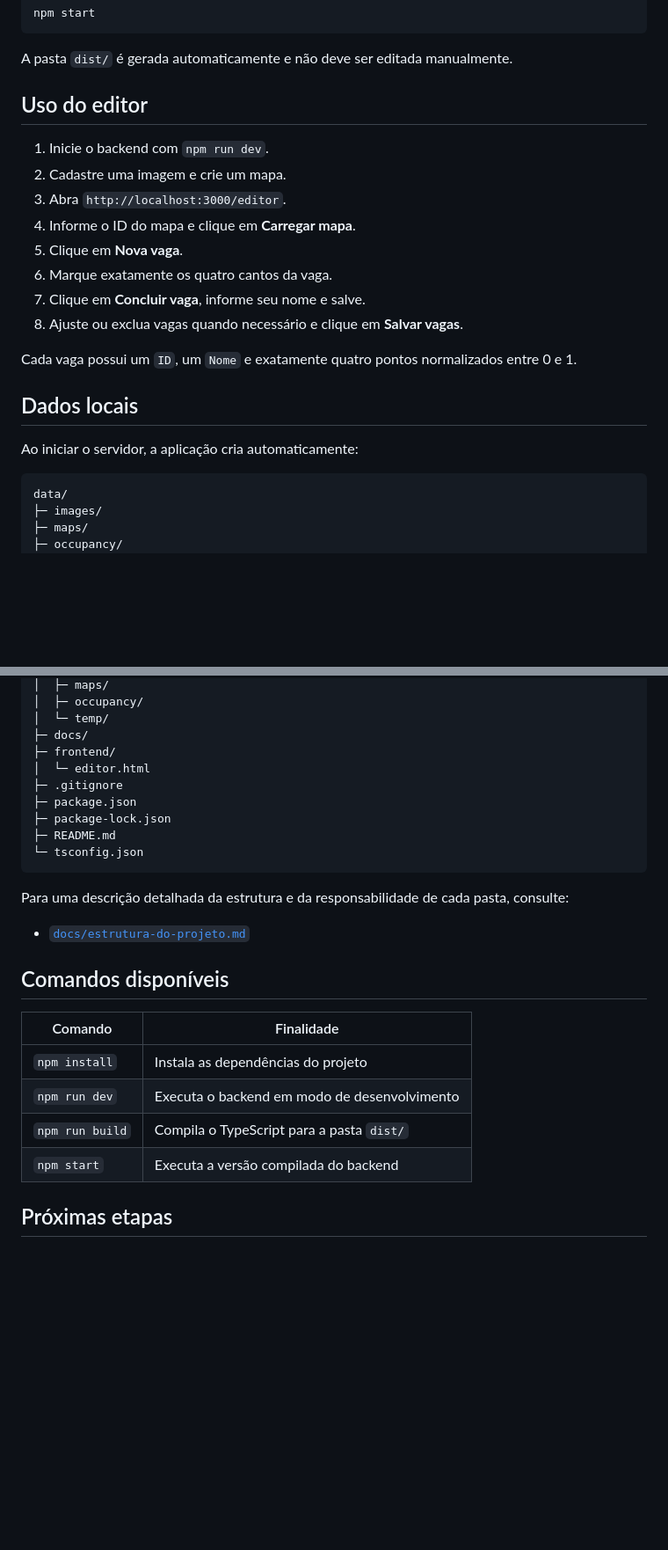
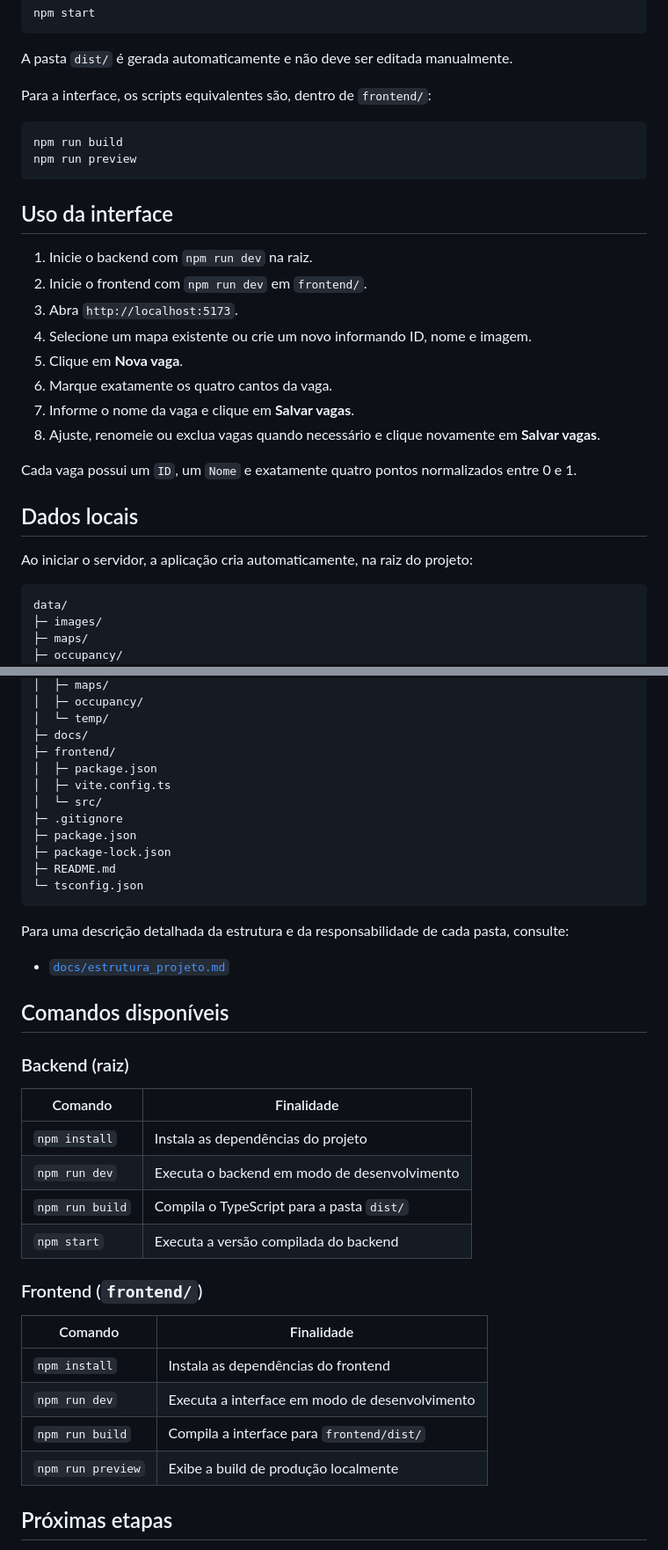
Before and after one commit to EnzoRZequim/PI---Monitor-de-Vagas, a Markdown page: README.md, 2 parts joined by grey strips. Shown at 88% size. Rendered like a GitHub page; blank space fills up the shorter version.

````diff
--- a/README.md
+++ b/README.md
@@ -80,22 +112,29 @@ npm start
 
 A pasta `dist/` é gerada automaticamente e não deve ser editada manualmente.
 
-## Uso do editor
+Para a interface, os scripts equivalentes são, dentro de `frontend/`:
 
-1. Inicie o backend com `npm run dev`.
-2. Cadastre uma imagem e crie um mapa.
-3. Abra `http://localhost:3000/editor`.
-4. Informe o ID do mapa e clique em **Carregar mapa**.
+```bat
+npm run build
+npm run preview
+```
+
+## Uso da interface
+
+1. Inicie o backend com `npm run dev` na raiz.
+2. Inicie o frontend com `npm run dev` em `frontend/`.
+3. Abra `http://localhost:5173`.
+4. Selecione um mapa existente ou crie um novo informando ID, nome e imagem.
 5. Clique em **Nova vaga**.
 6. Marque exatamente os quatro cantos da vaga.
-7. Clique em **Concluir vaga**, informe seu nome e salve.
-8. Ajuste ou exclua vagas quando necessário e clique em **Salvar vagas**.
+7. Informe o nome da vaga e clique em **Salvar vagas**.
+8. Ajuste, renomeie ou exclua vagas quando necessário e clique novamente em **Salvar vagas**.
 
 Cada vaga possui um `ID`, um `Nome` e exatamente quatro pontos normalizados entre 0 e 1.
 
 ## Dados locais
 
-Ao iniciar o servidor, a aplicação cria automaticamente:
+Ao iniciar o servidor, a aplicação cria automaticamente, na raiz do projeto:
 
 ```text
 data/
@@ -156,7 +199,9 @@ PI---Monitor-de-Vagas/
 │  └─ temp/
 ├─ docs/
 ├─ frontend/
-│  └─ editor.html
+│  ├─ package.json
+│  ├─ vite.config.ts
+│  └─ src/
 ├─ .gitignore
 ├─ package.json
 ├─ package-lock.json
@@ -166,9 +211,11 @@ PI---Monitor-de-Vagas/
 
 Para uma descrição detalhada da estrutura e da responsabilidade de cada pasta, consulte:
 
-- [`docs/estrutura-do-projeto.md`](docs/estrutura-do-projeto.md)
+- [`docs/estrutura_projeto.md`](docs/estrutura_projeto.md)
 
 ## Comandos disponíveis
+
+### Backend (raiz)
 
 | Comando         | Finalidade                                   |
 | --------------- | -------------------------------------------- |
@@ -176,6 +223,15 @@ Para uma descrição detalhada da estrutura e da responsabilidade de cada pasta,
 | `npm run dev`   | Executa o backend em modo de desenvolvimento |
 | `npm run build` | Compila o TypeScript para a pasta `dist/`    |
 | `npm start`     | Executa a versão compilada do backend        |
+
+### Frontend (`frontend/`)
+
+| Comando         | Finalidade                                   |
+| --------------- | -------------------------------------------- |
+| `npm install`   | Instala as dependências do frontend         |
+| `npm run dev`   | Executa a interface em modo de desenvolvimento |
+| `npm run build` | Compila a interface para `frontend/dist/`    |
+| `npm run preview` | Exibe a build de produção localmente      |
 
 ## Próximas etapas
 
````
Also changed, not shown: other parts of README.md (+49 -13 lines), docs/estrutura_projeto.md (+40 -15 lines).
